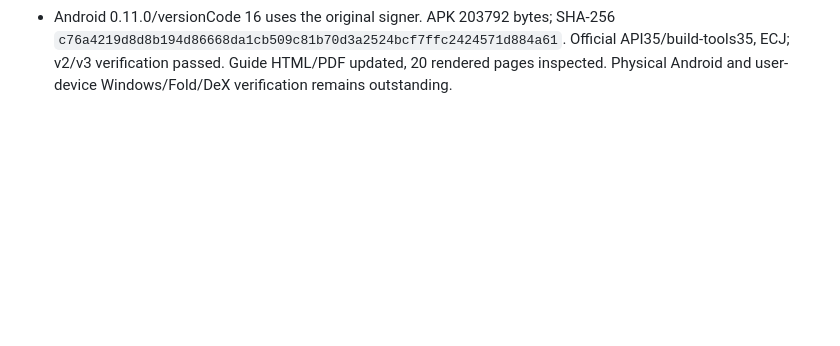
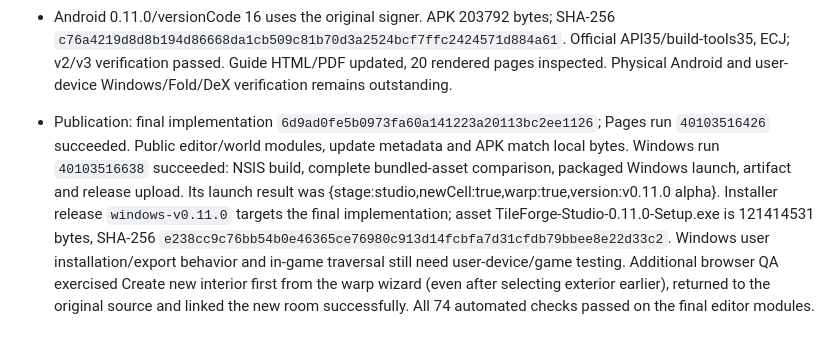
Before and after one commit to BabyCRTTV/tileforge-studio, a Markdown page: DEVELOPMENT-HANDOFF.md, the part around the change. Drawn GitHub-style; blank space fills up the shorter version.

Commit message:
Record 0.11.0 APK, web and Windows release verification

```diff
--- a/DEVELOPMENT-HANDOFF.md
+++ b/DEVELOPMENT-HANDOFF.md
@@ -239,3 +239,5 @@ Model: GPT-6 | Reasoning: focused entry-page update.
 - 69 Node + 5 Python checks passed. Six new pure tests cover creation, stable catalogs, collision/refusal, paired/same-map indices and creation Undo/Redo. Browser QA created MyRoom, undid/redid the seven-file transaction, linked a paired warp, exported/reopened its portable project, retained all four absent-original paths, and exported eight changes. That actual export passed apply_changes.py all-file conflict/hash preflight against its baseline. Wizard controls/scrolling checked at 320x640, 768x840, 980x650, 1920x1080 and 844x390 with no page errors or body overflow. Practice-source fixture used; live game build and actual in-game warp traversal remain unverified.
 - Electron desktop shell bundles the same dist assets through a secure custom protocol, with sandbox/context isolation, no renderer Node access or filesystem bridge, restricted external navigation and normal file picker/download flows. Stable desktop profile preserves drafts. Windows updates save the draft and open the matching official release page for explicit installer download. Windows CI builds an unsigned per-user x64 NSIS installer, compares every bundled editor asset with dist, launches the packaged editor in smoke mode, uploads an Actions artifact and publishes a Windows release asset. Windows runtime success must be verified from that workflow before claiming the EXE finished.
 - Android 0.11.0/versionCode 16 uses the original signer. APK 203792 bytes; SHA-256 `c76a4219d8d8b194d86668da1cb509c81b70d3a2524bcf7ffc2424571d884a61`. Official API35/build-tools35, ECJ; v2/v3 verification passed. Guide HTML/PDF updated, 20 rendered pages inspected. Physical Android and user-device Windows/Fold/DeX verification remains outstanding.
+
+- Publication: final implementation `6d9ad0fe5b0973fa60a141223a20113bc2ee1126`; Pages run `40103516426` succeeded. Public editor/world modules, update metadata and APK match local bytes. Windows run `40103516638` succeeded: NSIS build, complete bundled-asset comparison, packaged Windows launch, artifact and release upload. Its launch result was {stage:studio,newCell:true,warp:true,version:v0.11.0 alpha}. Installer release `windows-v0.11.0` targets the final implementation; asset TileForge-Studio-0.11.0-Setup.exe is 121414531 bytes, SHA-256 `e238cc9c76bb54b0e46365ce76980c913d14fcbfa7d31cfdb79bbee8e22d33c2`. Windows user installation/export behavior and in-game traversal still need user-device/game testing. Additional browser QA exercised Create new interior first from the warp wizard (even after selecting exterior earlier), returned to the original source and linked the new room successfully. All 74 automated checks passed on the final editor modules.
```
